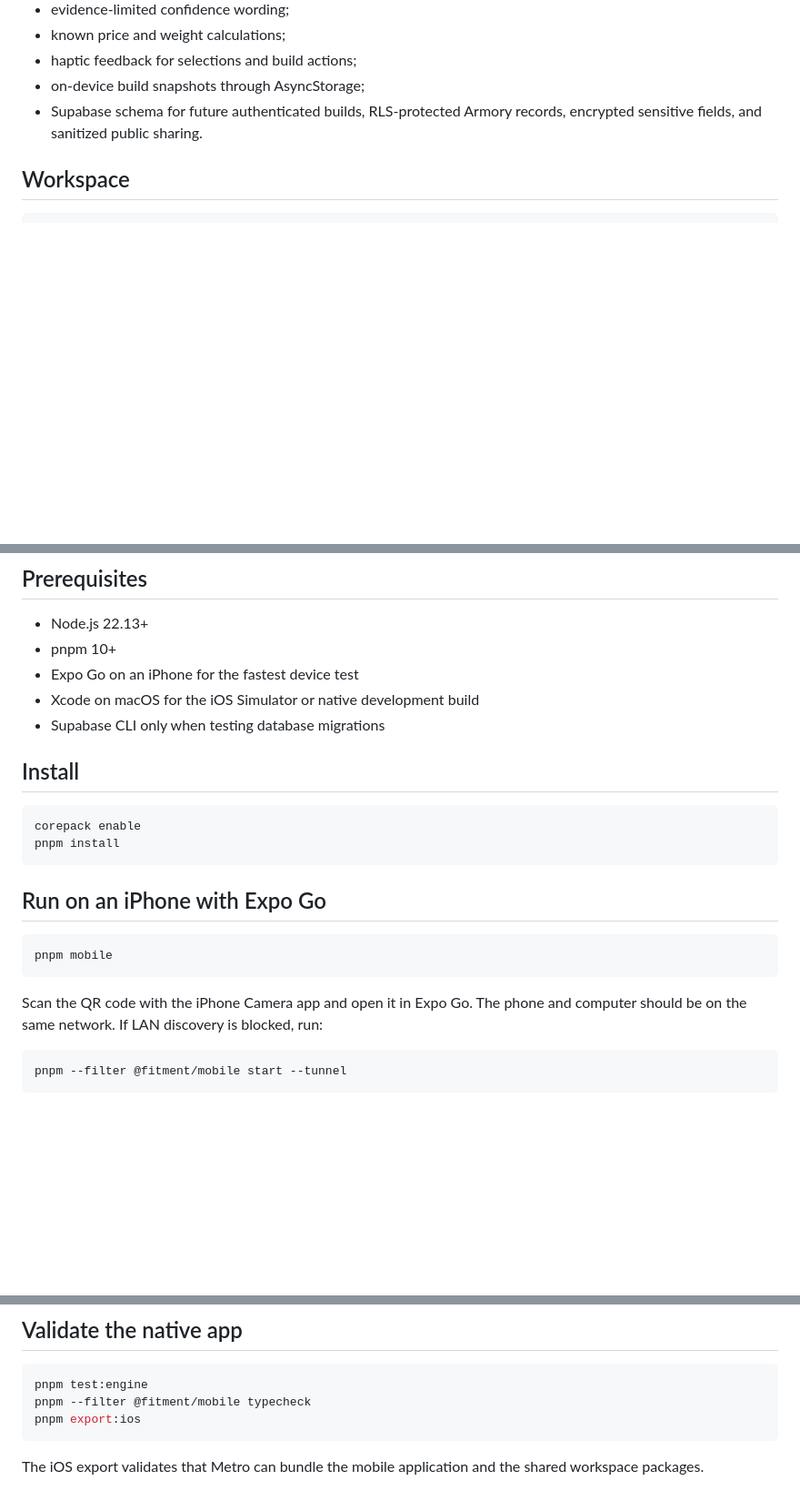
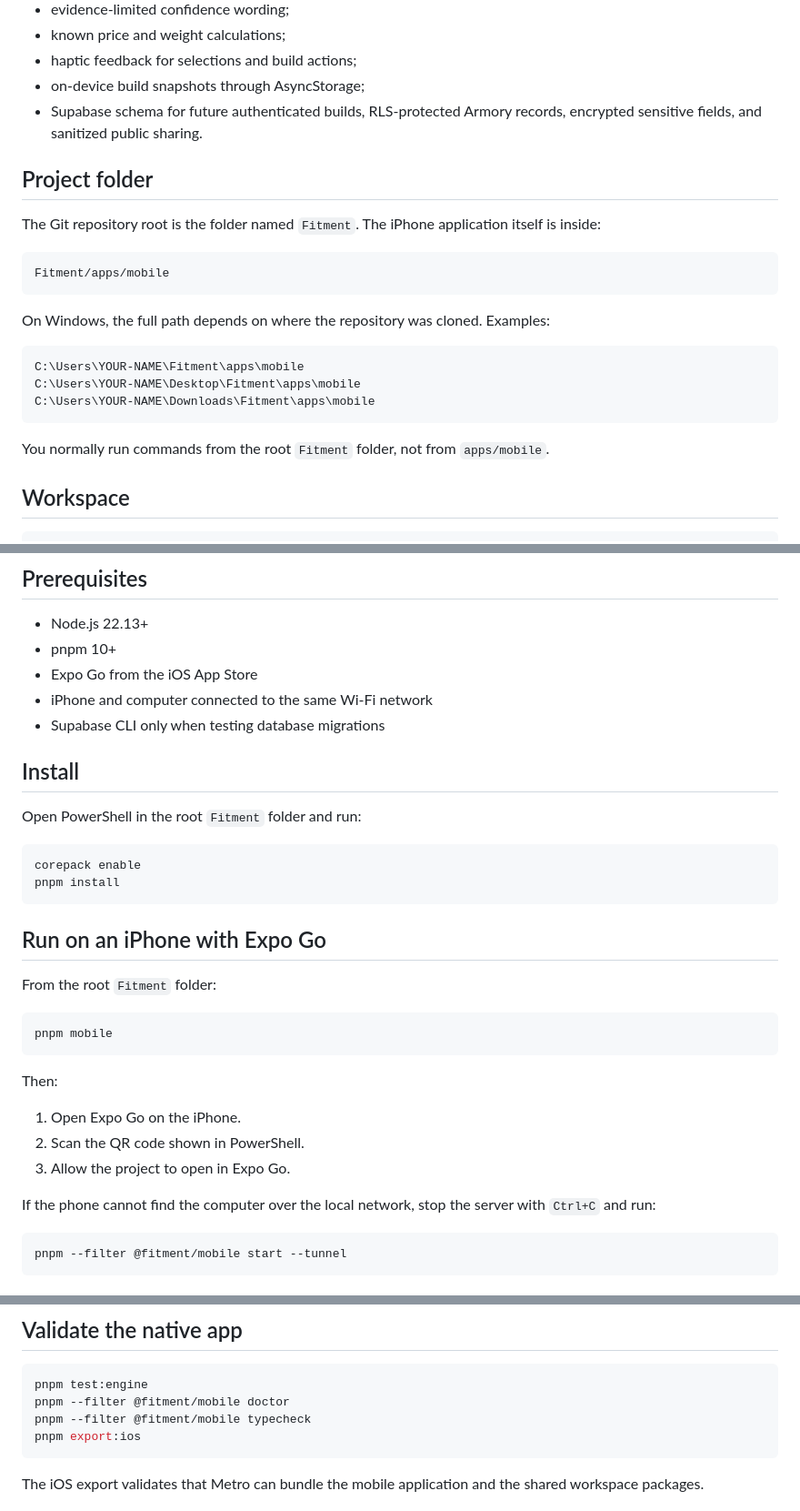
Before and after one commit to Lavish9999/Fitment, a Markdown page: README.md, 3 parts joined by grey strips. Shown at 91% size. Rendered like a GitHub page; blank space fills up the shorter version.

Commit message:
docs: clarify Expo Go testing folder and steps

````diff
--- a/README.md
+++ b/README.md
@@ -21,6 +21,24 @@ FITMENT is an iOS-first mobile application for evidence-driven firearm accessory
 - on-device build snapshots through AsyncStorage;
 - Supabase schema for future authenticated builds, RLS-protected Armory records, encrypted sensitive fields, and sanitized public sharing.
 
+## Project folder
+
+The Git repository root is the folder named `Fitment`. The iPhone application itself is inside:
+
+```text
+Fitment/apps/mobile
+```
+
+On Windows, the full path depends on where the repository was cloned. Examples:
+
+```text
+C:\Users\YOUR-NAME\Fitment\apps\mobile
+C:\Users\YOUR-NAME\Desktop\Fitment\apps\mobile
+C:\Users\YOUR-NAME\Downloads\Fitment\apps\mobile
+```
+
+You normally run commands from the root `Fitment` folder, not from `apps/mobile`.
+
 ## Workspace
 
 ```text
@@ -41,26 +59,36 @@ tests/
 
 - Node.js 22.13+
 - pnpm 10+
-- Expo Go on an iPhone for the fastest device test
-- Xcode on macOS for the iOS Simulator or native development build
+- Expo Go from the iOS App Store
+- iPhone and computer connected to the same Wi-Fi network
 - Supabase CLI only when testing database migrations
 
 ## Install
 
-```bash
+Open PowerShell in the root `Fitment` folder and run:
+
+```powershell
 corepack enable
 pnpm install
 ```
 
 ## Run on an iPhone with Expo Go
 
-```bash
+From the root `Fitment` folder:
+
+```powershell
 pnpm mobile
 ```
 
-Scan the QR code with the iPhone Camera app and open it in Expo Go. The phone and computer should be on the same network. If LAN discovery is blocked, run:
+Then:
 
-```bash
+1. Open Expo Go on the iPhone.
+2. Scan the QR code shown in PowerShell.
+3. Allow the project to open in Expo Go.
+
+If the phone cannot find the computer over the local network, stop the server with `Ctrl+C` and run:
+
+```powershell
 pnpm --filter @fitment/mobile start --tunnel
 ```
 
@@ -76,6 +104,7 @@ This requires macOS with Xcode and an iOS Simulator installed.
 
 ```bash
 pnpm test:engine
+pnpm --filter @fitment/mobile doctor
 pnpm --filter @fitment/mobile typecheck
 pnpm export:ios
 ```
````
